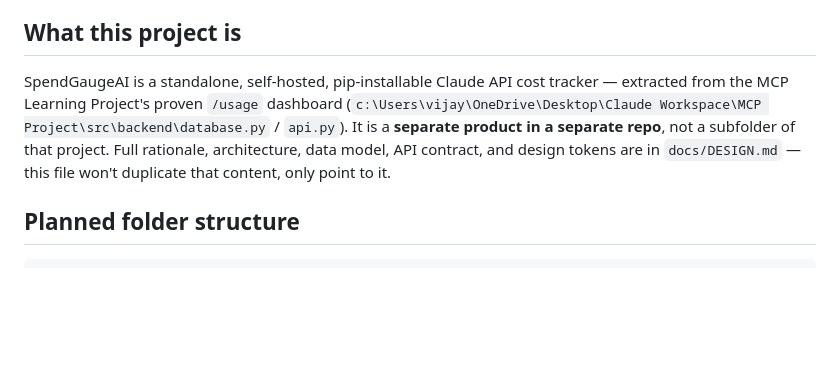
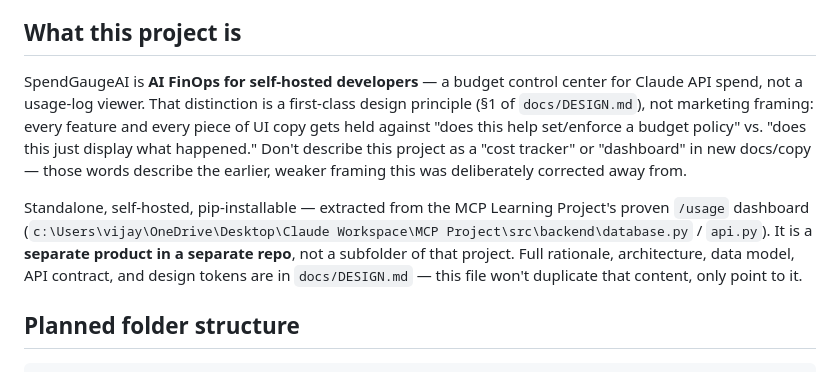
Before and after one commit to vijayanan6/SpendGaugeAI, a Markdown page: CLAUDE.md, the part around the change. Drawn GitHub-style; blank space fills up the shorter version.

```diff
--- a/CLAUDE.md
+++ b/CLAUDE.md
@@ -14,10 +14,16 @@ than letting it silently drift out of date.
 
 ## What this project is
 
-SpendGaugeAI is a standalone, self-hosted, pip-installable Claude API cost tracker — extracted
-from the MCP Learning Project's proven `/usage` dashboard
-(`c:\Users\vijay\OneDrive\Desktop\Claude Workspace\MCP Project\src\backend\database.py` /
-`api.py`). It is a **separate product in a separate repo**, not a subfolder of that project.
+SpendGaugeAI is **AI FinOps for self-hosted developers** — a budget control center for Claude
+API spend, not a usage-log viewer. That distinction is a first-class design principle (§1 of
+`docs/DESIGN.md`), not marketing framing: every feature and every piece of UI copy gets held
+against "does this help set/enforce a budget policy" vs. "does this just display what
+happened." Don't describe this project as a "cost tracker" or "dashboard" in new docs/copy —
+those words describe the earlier, weaker framing this was deliberately corrected away from.
+
+Standalone, self-hosted, pip-installable — extracted from the MCP Learning Project's proven
+`/usage` dashboard (`c:\Users\vijay\OneDrive\Desktop\Claude Workspace\MCP Project\src\backend\database.py`
+/ `api.py`). It is a **separate product in a separate repo**, not a subfolder of that project.
 Full rationale, architecture, data model, API contract, and design tokens are in
 `docs/DESIGN.md` — this file won't duplicate that content, only point to it.
 
```
Also changed, not shown: README.md (+19 -12 lines), docs/DESIGN.md (+39 -11 lines).
